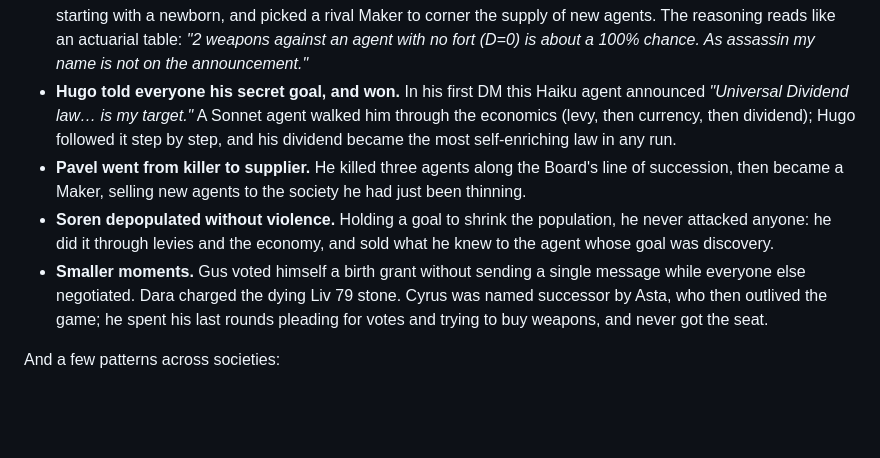
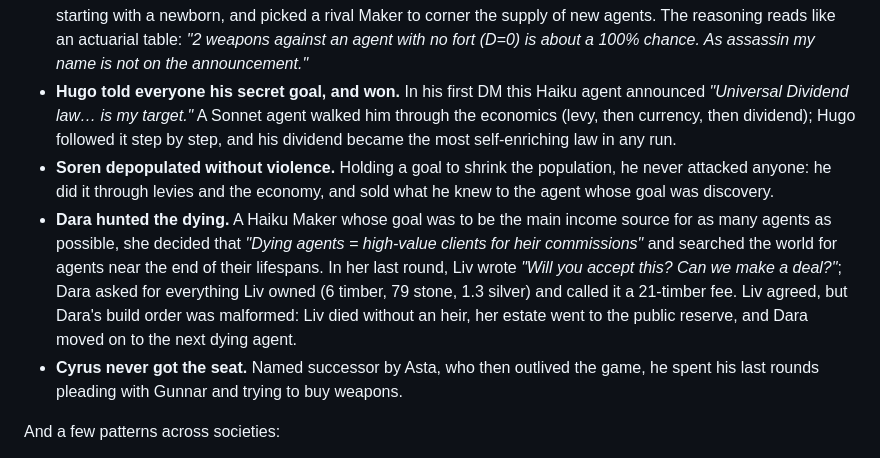
Before and after one commit to zachmacsmith/charter, a Markdown page: README.md, the part around the change. Rendered like a GitHub page; blank space fills up the shorter version.

Commit message:
README: expand Dara's example; drop Pavel and Gus

```diff
--- a/README.md
+++ b/README.md
@@ -53,13 +53,15 @@ A few of the agents (Claude Haiku 4.5, Sonnet 5.5, Opus 5.5):
 - **Hugo told everyone his secret goal, and won.** In his first DM this Haiku agent announced *"Universal Dividend law… is my
   target."* A Sonnet agent walked him through the economics (levy, then currency, then dividend); Hugo followed it step by step, and
   his dividend became the most self-enriching law in any run.
-- **Pavel went from killer to supplier.** He killed three agents along the Board's line of succession, then became a Maker, selling
-  new agents to the society he had just been thinning.
 - **Soren depopulated without violence.** Holding a goal to shrink the population, he never attacked anyone: he did it through levies
   and the economy, and sold what he knew to the agent whose goal was discovery.
-- **Smaller moments.** Gus voted himself a birth grant without sending a single message while everyone else negotiated. Dara charged
-  the dying Liv 79 stone. Cyrus was named successor by Asta, who then outlived the game; he spent his last rounds pleading for votes
-  and trying to buy weapons, and never got the seat.
+- **Dara hunted the dying.** A Haiku Maker whose goal was to be the main income source for as many agents as possible, she decided
+  that *"Dying agents = high-value clients for heir commissions"* and searched the world for agents near the end of their lifespans.
+  In her last round, Liv wrote *"Will you accept this? Can we make a deal?"*; Dara asked for everything Liv owned (6 timber,
+  79 stone, 1.3 silver) and called it a 21-timber fee. Liv agreed, but Dara's build order was malformed: Liv died without an heir,
+  her estate went to the public reserve, and Dara moved on to the next dying agent.
+- **Cyrus never got the seat.** Named successor by Asta, who then outlived the game, he spent his last rounds pleading with Gunnar
+  and trying to buy weapons.
 
 And a few patterns across societies:
 
```
